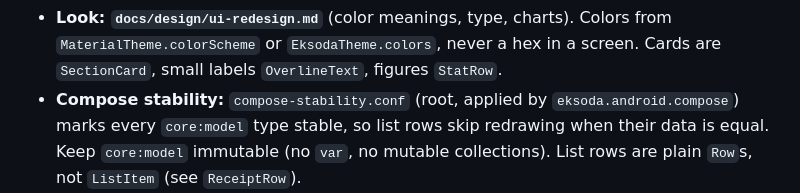
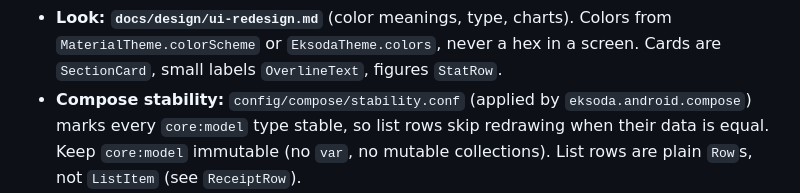
Before and after one commit to ilias29/MyEksoda, a Markdown page: docs/codemap/OVERVIEW.md, the part around the change. Rendered like a GitHub page.

```diff
--- a/docs/codemap/OVERVIEW.md
+++ b/docs/codemap/OVERVIEW.md
@@ -253,7 +253,7 @@ Text helpers (stored keys depend on their exact behavior; reuse them, don't rein
 - **Look: `docs/design/ui-redesign.md`** (color meanings, type, charts). Colors from
   `MaterialTheme.colorScheme` or `EksodaTheme.colors`, never a hex in a screen. Cards are
   `SectionCard`, small labels `OverlineText`, figures `StatRow`.
-- **Compose stability:** `compose-stability.conf` (root, applied by `eksoda.android.compose`)
+- **Compose stability:** `config/compose/stability.conf` (applied by `eksoda.android.compose`)
   marks every `core:model` type stable, so list rows skip redrawing when their data is equal.
   Keep `core:model` immutable (no `var`, no mutable collections). List rows are plain
   `Row`s, not `ListItem` (see `ReceiptRow`).
```
Also changed, not shown: README.md (+5 -5 lines), docs/codemap/SYMBOLS.md (+27 -23 lines), docs/screenshots/stats-detail.png (renamed from docs/screenshots/stats1.png), 9 other files.
